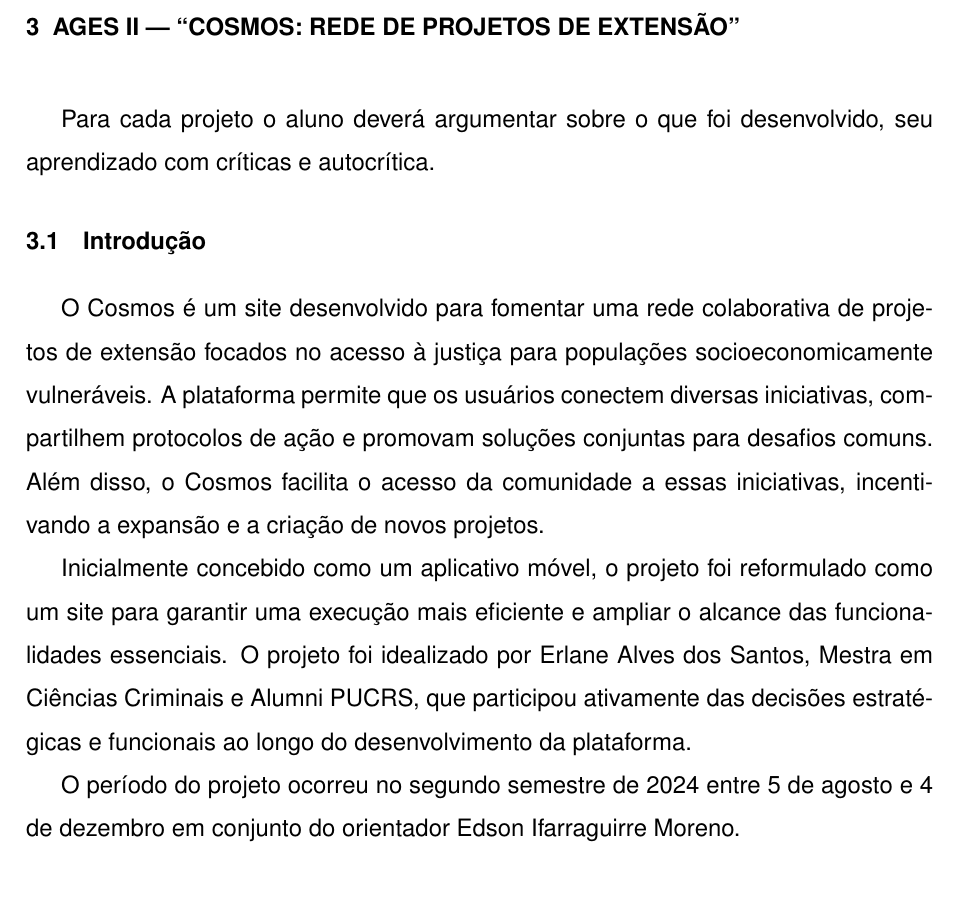
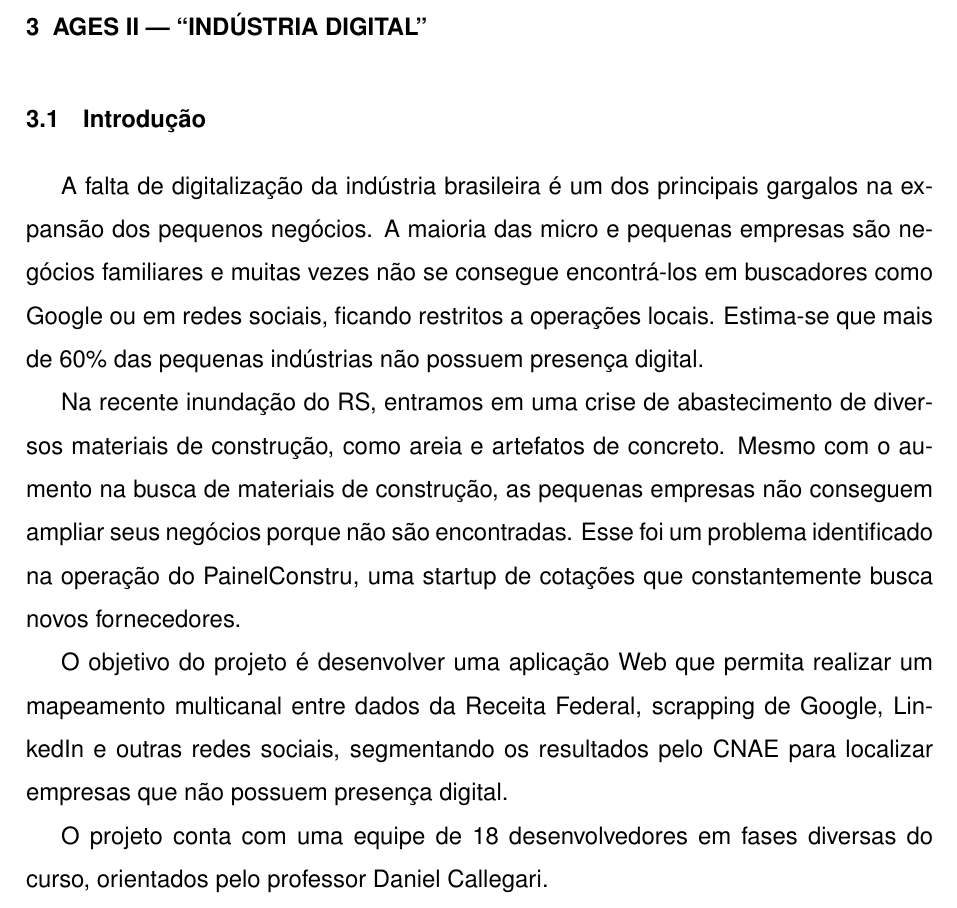
Before and after one commit to StefanoDPCarraro/relatorio-ages-tex, a LaTeX thesis (main.tex, which reads conteudo/3 - ages II/conteudo/1 - introducao.tex, conteudo/3 - ages II/index.tex): part of page 39 of 47 before the commit and part of page 39 of 49 after it, cut at the place of the change. Compiled offline with pdfLaTeX.

Commit message:
ages 2 introducao

```diff
--- a/conteudo/3 - ages II/conteudo/1 - introducao.tex
+++ b/conteudo/3 - ages II/conteudo/1 - introducao.tex
@@ -1,8 +1,22 @@
 \section[Introdução]{Introdução}
 
-O Cosmos é um site desenvolvido para fomentar uma rede colaborativa de projetos de extensão focados no acesso à justiça para populações socioeconomicamente vulneráveis. A plataforma permite que os usuários conectem diversas iniciativas, compartilhem protocolos de ação e promovam soluções conjuntas para desafios comuns. Além disso, o Cosmos facilita o acesso da comunidade a essas iniciativas, incentivando a expansão e a criação de novos projetos.
+A falta de digitalização da indústria brasileira é um dos principais gargalos na
+expansão dos pequenos negócios. A maioria das micro e pequenas empresas são
+negócios familiares e muitas vezes não se consegue encontrá-los em buscadores
+como Google ou em redes sociais, ficando restritos a operações locais. Estima-se
+que mais de 60\% das pequenas indústrias não possuem presença digital.
 
-Inicialmente concebido como um aplicativo móvel, o projeto foi reformulado como um site para garantir uma execução mais eficiente e ampliar o alcance das funcionalidades essenciais.
-O projeto foi idealizado por Erlane Alves dos Santos, Mestra em Ciências Criminais e Alumni PUCRS, que participou ativamente das decisões estratégicas e funcionais ao longo do desenvolvimento da plataforma.
+Na recente inundação do RS, entramos em uma crise de abastecimento de
+diversos materiais de construção, como areia e artefatos de concreto. Mesmo com o
+aumento na busca de materiais de construção, as pequenas empresas não
+conseguem ampliar seus negócios porque não são encontradas. Esse foi um
+problema identificado na operação do PainelConstru, uma startup de cotações que
+constantemente busca novos fornecedores.
 
-O período do projeto ocorreu no segundo semestre de 2024 entre 5 de agosto e 4 de dezembro em conjunto do orientador Edson Ifarraguirre Moreno.
+O objetivo do projeto é desenvolver uma aplicação Web que permita realizar
+um mapeamento multicanal entre dados da Receita Federal, scrapping de Google,
+LinkedIn e outras redes sociais, segmentando os resultados pelo CNAE para
+localizar empresas que não possuem presença digital.
+
+O projeto conta com uma equipe de 18 desenvolvedores em fases diversas
+do curso, orientados pelo professor Daniel Callegari.
--- a/conteudo/3 - ages II/index.tex
+++ b/conteudo/3 - ages II/index.tex
@@ -1,6 +1,3 @@
-\chapter[AGES II --- “Cosmos: Rede de Projetos de Extensão”]{AGES II --- “Cosmos: Rede de Projetos de Extensão”}
-
-Para cada projeto o aluno deverá argumentar sobre o que foi desenvolvido,
-seu aprendizado com críticas e autocrítica.
+\chapter[AGES II --- “Indústria Digital”]{AGES II --- “Indústria Digital”}
 
 \input{conteudo/3 - ages II/conteudo/1 - introducao}
```
Also changed, not shown: conteudo/3 - ages II/conteudo/1 - introducao.tex (9 more changed lines), conteudo/3 - ages II/index.tex (6 more changed lines).
